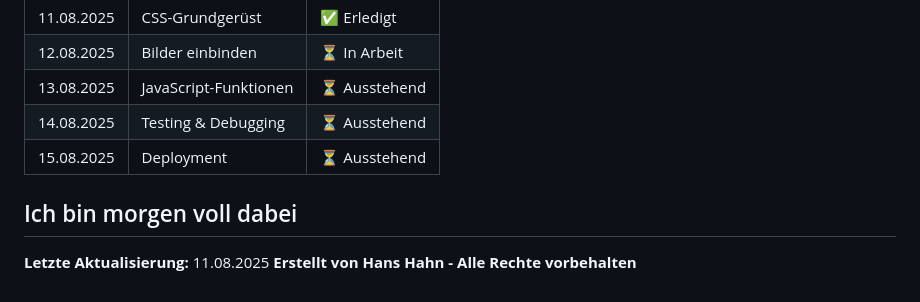
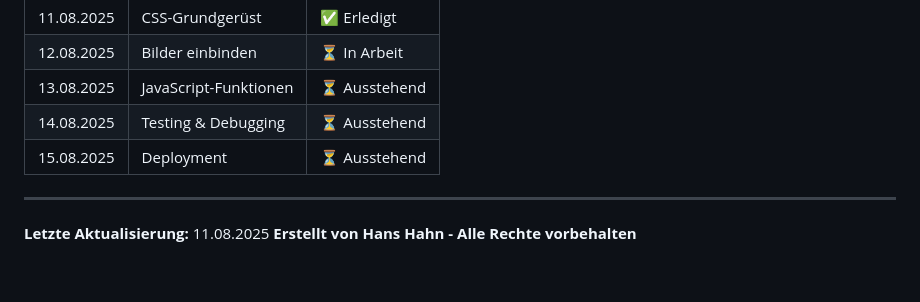
Before and after one commit to Schexter/restaurant, a Markdown page: team/TEAM-ARBEITSTEILUNG.md, the part around the change. Rendered like a GitHub page.

Commit message:
Test beendet

```diff
--- a/team/TEAM-ARBEITSTEILUNG.md
+++ b/team/TEAM-ARBEITSTEILUNG.md
@@ -204,7 +204,7 @@ main
 | 13.08.2025 | JavaScript-Funktionen | ⏳ Ausstehend |
 | 14.08.2025 | Testing & Debugging | ⏳ Ausstehend |
 | 15.08.2025 | Deployment | ⏳ Ausstehend |
-Ich bin morgen voll dabei
+
 ---
 
 **Letzte Aktualisierung:** 11.08.2025
```
